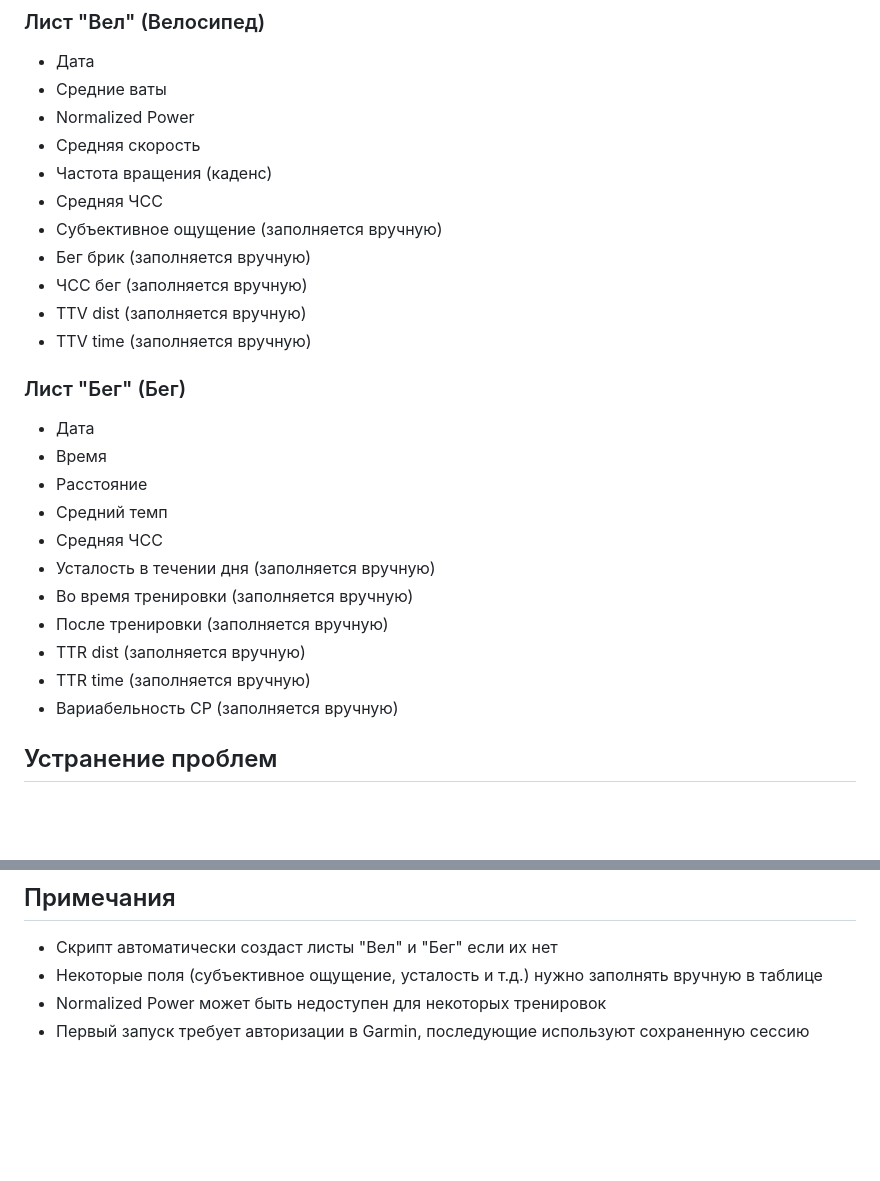
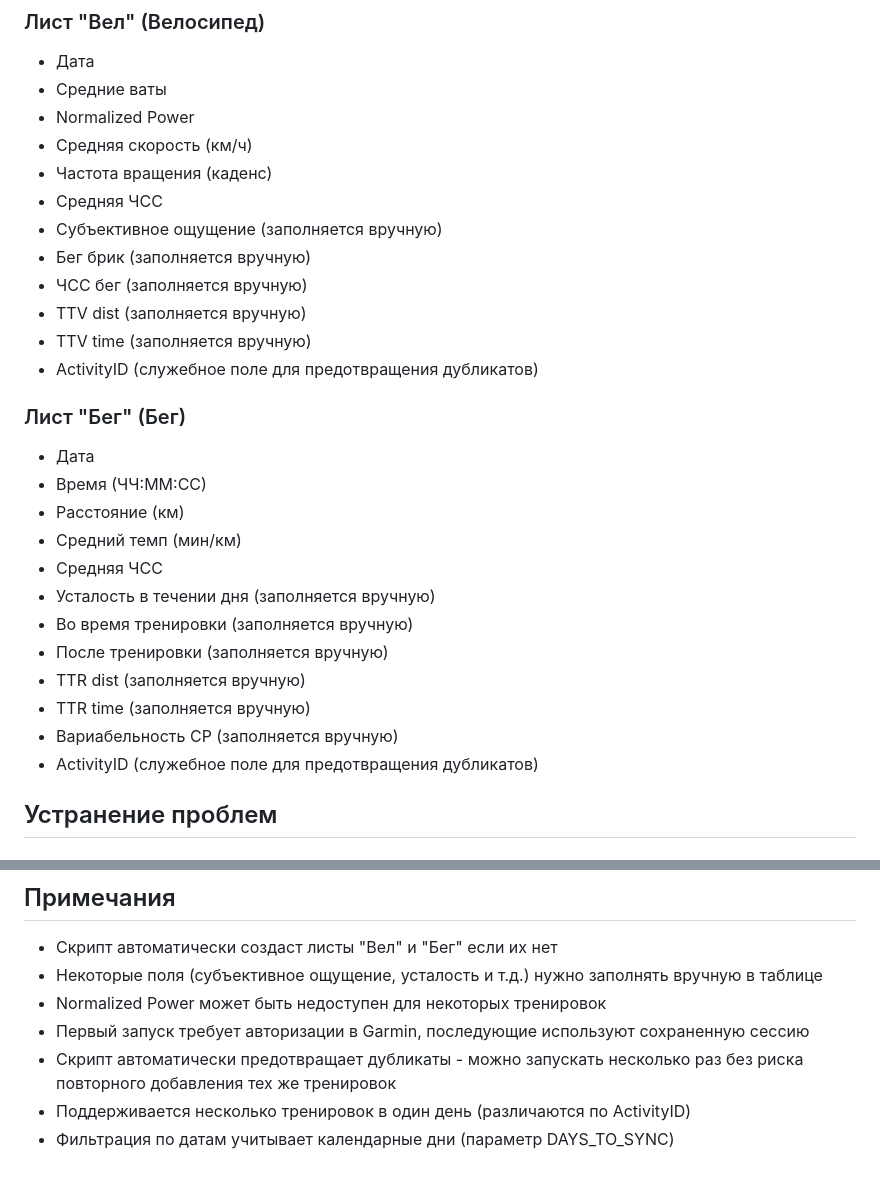
Before and after one commit to Pavlovskyi-Andrii/sub5_project, a Markdown page: README.md, 2 parts joined by grey strips. GitHub-like rendering; blank space fills up the shorter version.

Commit message:
Update documentation for activity synchronization
Update README.md to reflect changes in data fields like speed unit, add 'ActivityID' for duplicate prevention, and clarify manual input fields for 'Running' activities.

Replit-Commit-Author: Agent
Replit-Commit-Session-Id: abea9eee-5734-464a-8454-7185d07ee91b
Replit-Commit-Checkpoint-Type: full_checkpoint

```diff
--- a/README.md
+++ b/README.md
@@ -53,7 +53,7 @@ python main.py
 - Дата
 - Средние ваты
 - Normalized Power
-- Средняя скорость
+- Средняя скорость (км/ч)
 - Частота вращения (каденс)
 - Средняя ЧСС
 - Субъективное ощущение (заполняется вручную)
@@ -61,12 +61,13 @@ python main.py
 - ЧСС бег (заполняется вручную)
 - TTV dist (заполняется вручную)
 - TTV time (заполняется вручную)
+- ActivityID (служебное поле для предотвращения дубликатов)
 
 ### Лист "Бег" (Бег)
 - Дата
-- Время
-- Расстояние
-- Средний темп
+- Время (ЧЧ:ММ:СС)
+- Расстояние (км)
+- Средний темп (мин/км)
 - Средняя ЧСС
 - Усталость в течении дня (заполняется вручную)
 - Во время тренировки (заполняется вручную)
@@ -74,6 +75,7 @@ python main.py
 - TTR dist (заполняется вручную)
 - TTR time (заполняется вручную)
 - Вариабельность СР (заполняется вручную)
+- ActivityID (служебное поле для предотвращения дубликатов)
 
 ## Устранение проблем
 
@@ -117,3 +119,6 @@ python main.py
 - Некоторые поля (субъективное ощущение, усталость и т.д.) нужно заполнять вручную в таблице
 - Normalized Power может быть недоступен для некоторых тренировок
 - Первый запуск требует авторизации в Garmin, последующие используют сохраненную сессию
+- Скрипт автоматически предотвращает дубликаты - можно запускать несколько раз без риска повторного добавления тех же тренировок
+- Поддерживается несколько тренировок в один день (различаются по ActivityID)
+- Фильтрация по датам учитывает календарные дни (параметр DAYS_TO_SYNC)
```
